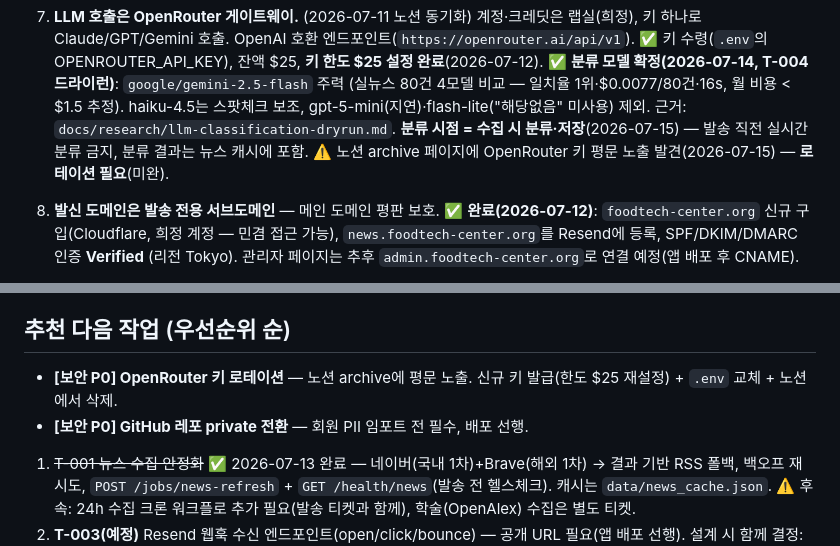
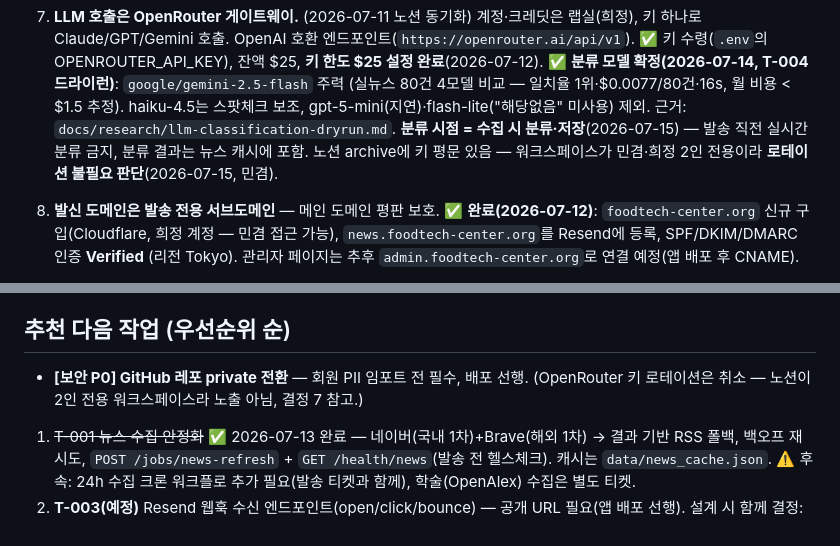
Before and after one commit to MingyumSong/FoodTech-Agent, a Markdown page: CLAUDE.md, 2 parts joined by grey strips. Drawn GitHub-style.

Commit message:
docs: OpenRouter 키 로테이션 P0 취소 — 노션 2인 전용 워크스페이스라 노출 아님
Co-Authored-By: Claude Fable 5 <noreply@anthropic.com>

```diff
--- a/CLAUDE.md
+++ b/CLAUDE.md
@@ -114,7 +114,7 @@ subscribed(수신동의 기본 true), unsubscribe_token, notes.
    haiku-4.5는 스팟체크 보조, gpt-5-mini(지연)·flash-lite("해당없음" 미사용) 제외.
    근거: `docs/research/llm-classification-dryrun.md`.
    **분류 시점 = 수집 시 분류·저장**(2026-07-15) — 발송 직전 실시간 분류 금지, 분류 결과는 뉴스 캐시에 포함.
-   ⚠️ 노션 archive 페이지에 OpenRouter 키 평문 노출 발견(2026-07-15) — **로테이션 필요**(미완).
+   노션 archive에 키 평문 있음 — 워크스페이스가 민겸·희정 2인 전용이라 **로테이션 불필요 판단**(2026-07-15, 민겸).
 
 8. **발신 도메인은 발송 전용 서브도메인** — 메인 도메인 평판 보호.
    ✅ **완료(2026-07-12)**: `foodtech-center.org` 신규 구입(Cloudflare, 희정 계정 — 민겸 접근 가능),
@@ -158,8 +158,8 @@ subscribed(수신동의 기본 true), unsubscribe_token, notes.
 
 ## 추천 다음 작업 (우선순위 순)
 
-- **[보안 P0] OpenRouter 키 로테이션** — 노션 archive에 평문 노출. 신규 키 발급(한도 $25 재설정) + `.env` 교체 + 노션에서 삭제.
 - **[보안 P0] GitHub 레포 private 전환** — 회원 PII 임포트 전 필수, 배포 선행.
+  (OpenRouter 키 로테이션은 취소 — 노션이 2인 전용 워크스페이스라 노출 아님, 결정 7 참고.)
 
 1. ~~T-001 뉴스 수집 안정화~~ ✅ 2026-07-13 완료 — 네이버(국내 1차)+Brave(해외 1차) → 결과 기반 RSS 폴백,
    백오프 재시도, `POST /jobs/news-refresh` + `GET /health/news`(발송 전 헬스체크). 캐시는 `data/news_cache.json`.
```
